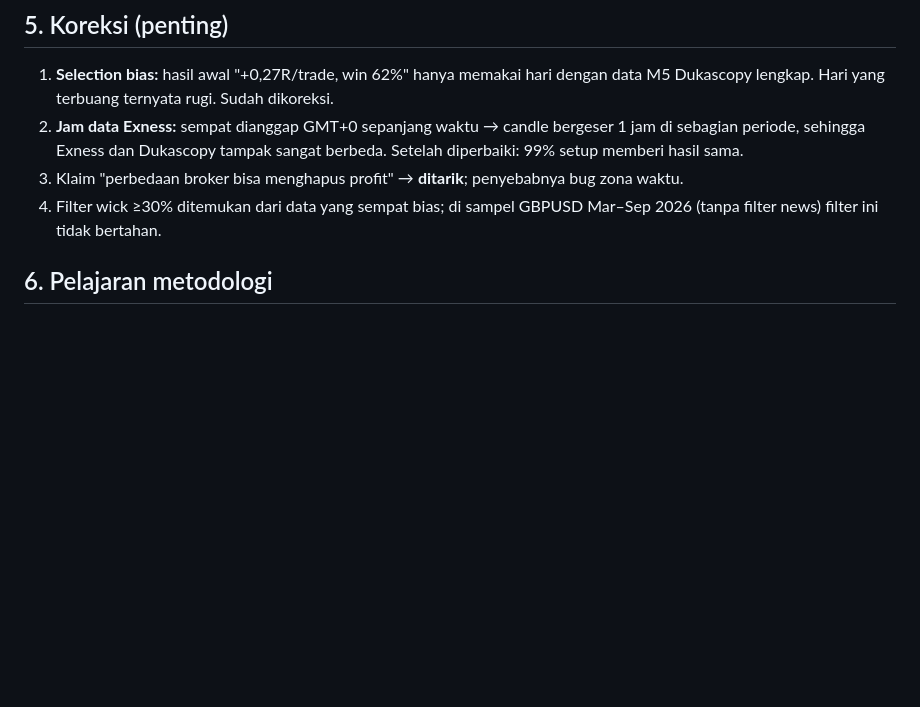
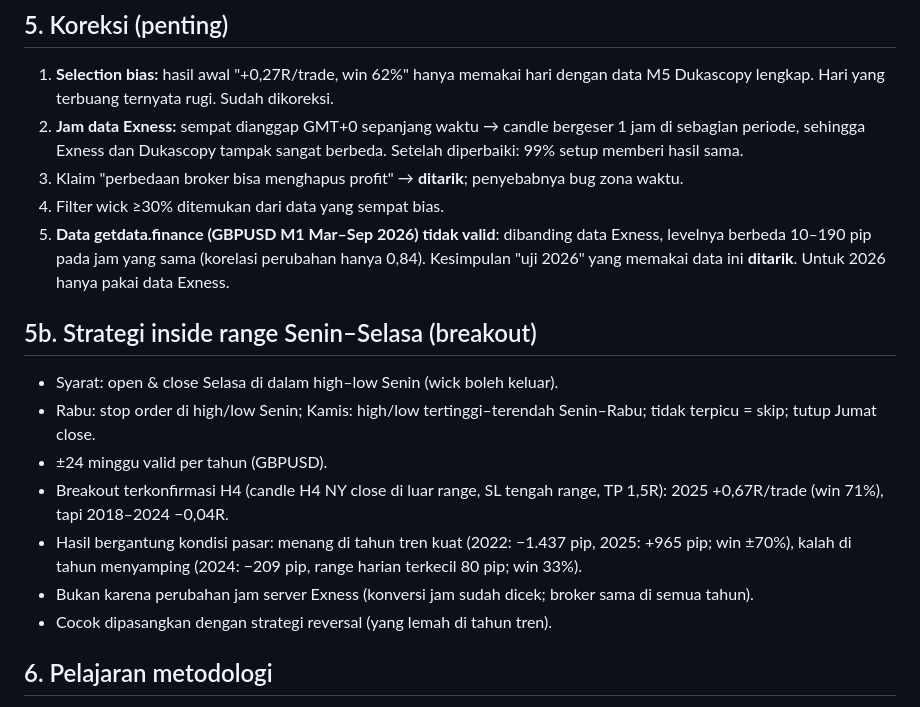
Before and after one commit to ilhamt21/jurnal-trading, a Markdown page: riset/catatan-riset-gbpusd.md, the part around the change. Rendered like a GitHub page; blank space fills up the shorter version.

Commit message:
Update research notes: inside-range breakout results and invalid 2026 sample data
Co-Authored-By: Claude Opus 5.5 <noreply@anthropic.com>
Claude-Session: https://claude.ai/code/session_012n1gkY46EQCPtkrxKrW6Cq

```diff
--- a/riset/catatan-riset-gbpusd.md
+++ b/riset/catatan-riset-gbpusd.md
@@ -68,7 +68,18 @@ Wick C1 ≥60% → WR 63%; ≥70% → WR 76% (±2/thn); ≥80% → 100% (9 trade
 1. **Selection bias:** hasil awal "+0,27R/trade, win 62%" hanya memakai hari dengan data M5 Dukascopy lengkap. Hari yang terbuang ternyata rugi. Sudah dikoreksi.
 2. **Jam data Exness:** sempat dianggap GMT+0 sepanjang waktu → candle bergeser 1 jam di sebagian periode, sehingga Exness dan Dukascopy tampak sangat berbeda. Setelah diperbaiki: 99% setup memberi hasil sama.
 3. Klaim "perbedaan broker bisa menghapus profit" → **ditarik**; penyebabnya bug zona waktu.
-4. Filter wick ≥30% ditemukan dari data yang sempat bias; di sampel GBPUSD Mar–Sep 2026 (tanpa filter news) filter ini tidak bertahan.
+4. Filter wick ≥30% ditemukan dari data yang sempat bias.
+5. **Data getdata.finance (GBPUSD M1 Mar–Sep 2026) tidak valid**: dibanding data Exness, levelnya berbeda 10–190 pip pada jam yang sama (korelasi perubahan hanya 0,84). Kesimpulan "uji 2026" yang memakai data ini **ditarik**. Untuk 2026 hanya pakai data Exness.
+
+## 5b. Strategi inside range Senin–Selasa (breakout)
+
+- Syarat: open & close Selasa di dalam high–low Senin (wick boleh keluar).
+- Rabu: stop order di high/low Senin; Kamis: high/low tertinggi–terendah Senin–Rabu; tidak terpicu = skip; tutup Jumat close.
+- ±24 minggu valid per tahun (GBPUSD).
+- Breakout terkonfirmasi H4 (candle H4 NY close di luar range, SL tengah range, TP 1,5R): 2025 +0,67R/trade (win 71%), tapi 2018–2024 −0,04R.
+- Hasil bergantung kondisi pasar: menang di tahun tren kuat (2022: −1.437 pip, 2025: +965 pip; win ±70%), kalah di tahun menyamping (2024: −209 pip, range harian terkecil 80 pip; win 33%).
+- Bukan karena perubahan jam server Exness (konversi jam sudah dicek; broker sama di semua tahun).
+- Cocok dipasangkan dengan strategi reversal (yang lemah di tahun tren).
 
 ## 6. Pelajaran metodologi
 
```
